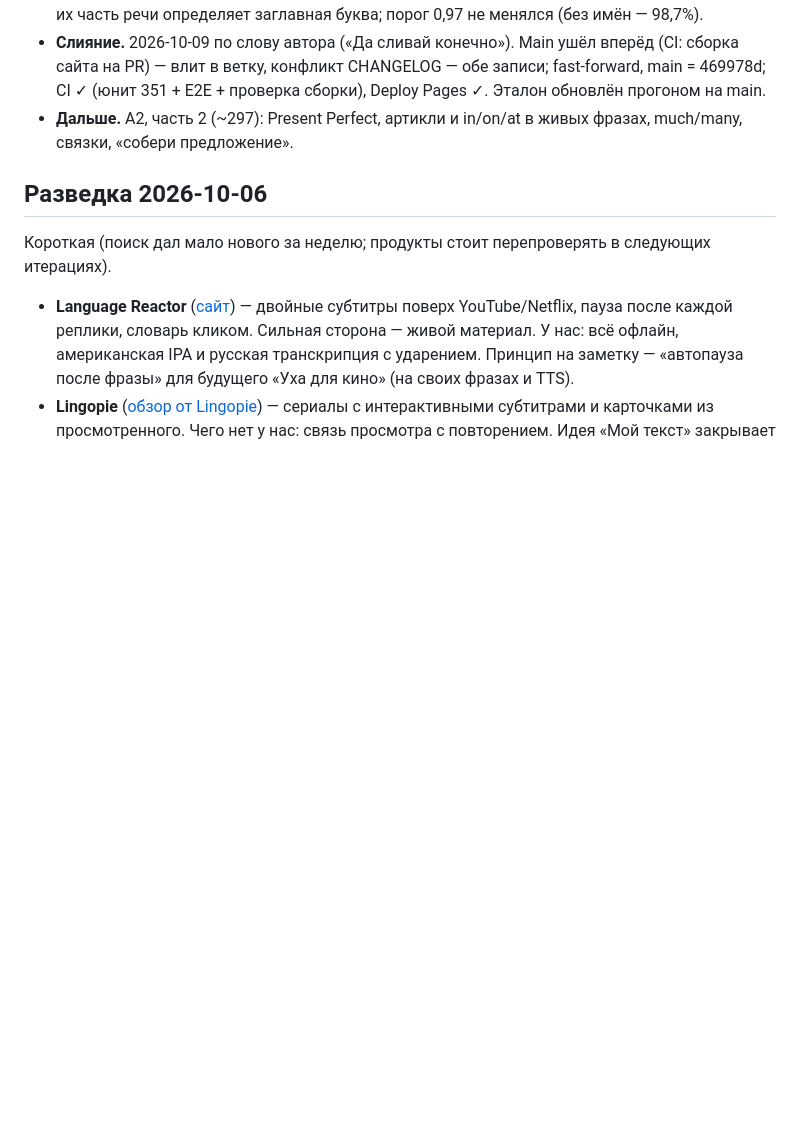
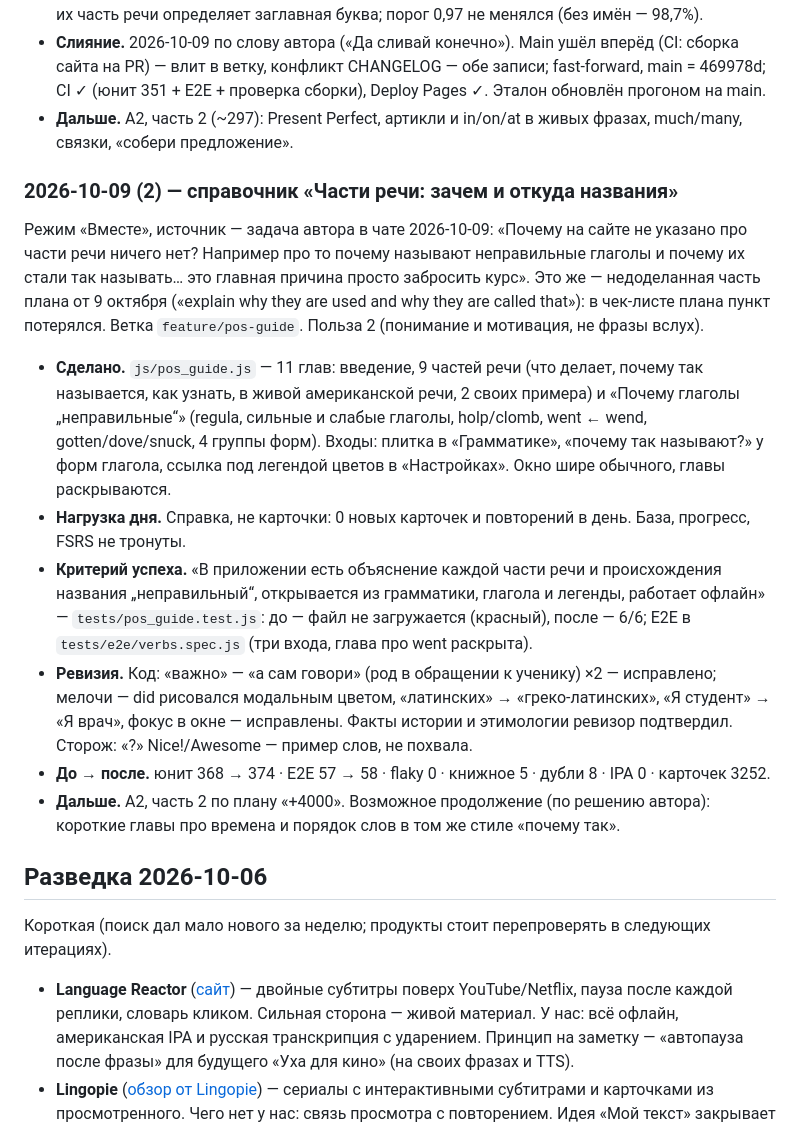
Before and after one commit to konstantin532/English-Reboot, a Markdown page: docs/EVOLUTION.md, the part around the change. Drawn GitHub-style; blank space fills up the shorter version.

Commit message:
EVOLUTION: запись итерации — справочник частей речи
Co-Authored-By: Claude Opus 5.5 <noreply@anthropic.com>
Claude-Session: https://claude.ai/code/session_011zsyNZxZZ3bK4NhGJPHdjS

```diff
--- a/docs/EVOLUTION.md
+++ b/docs/EVOLUTION.md
@@ -481,6 +481,28 @@
 - **Дальше.** A2, часть 2 (~297): Present Perfect, артикли и in/on/at в живых фразах, much/many, связки,
   «собери предложение».
 
+### 2026-10-09 (2) — справочник «Части речи: зачем и откуда названия»
+
+Режим «Вместе», источник — задача автора в чате 2026-10-09: «Почему на сайте не указано про части речи ничего нет?
+Например про то почему называют неправильные глаголы и почему их стали так называть… это главная причина просто
+забросить курс». Это же — недоделанная часть плана от 9 октября («explain why they are used and why they are called
+that»): в чек-листе плана пункт потерялся. Ветка `feature/pos-guide`. Польза 2 (понимание и мотивация, не фразы вслух).
+
+- **Сделано.** `js/pos_guide.js` — 11 глав: введение, 9 частей речи (что делает, почему так называется, как узнать,
+  в живой американской речи, 2 своих примера) и «Почему глаголы „неправильные“» (regula, сильные и слабые глаголы,
+  holp/clomb, went ← wend, gotten/dove/snuck, 4 группы форм). Входы: плитка в «Грамматике», «почему так называют?» у
+  форм глагола, ссылка под легендой цветов в «Настройках». Окно шире обычного, главы раскрываются.
+- **Нагрузка дня.** Справка, не карточки: 0 новых карточек и повторений в день. База, прогресс, FSRS не тронуты.
+- **Критерий успеха.** «В приложении есть объяснение каждой части речи и происхождения названия „неправильный“,
+  открывается из грамматики, глагола и легенды, работает офлайн» — `tests/pos_guide.test.js`: до — файл не
+  загружается (красный), после — 6/6; E2E в `tests/e2e/verbs.spec.js` (три входа, глава про went раскрыта).
+- **Ревизия.** Код: «важно» — «а сам говори» (род в обращении к ученику) ×2 — исправлено; мелочи — did рисовался
+  модальным цветом, «латинских» → «греко-латинских», «Я студент» → «Я врач», фокус в окне — исправлены.
+  Факты истории и этимологии ревизор подтвердил. Сторож: «?» Nice!/Awesome — пример слов, не похвала.
+- **До → после.** юнит 368 → 374 · E2E 57 → 58 · flaky 0 · книжное 5 · дубли 8 · IPA 0 · карточек 3252.
+- **Дальше.** A2, часть 2 по плану «+4000». Возможное продолжение (по решению автора): короткие главы
+  про времена и порядок слов в том же стиле «почему так».
+
 ## Разведка 2026-10-06
 
 Короткая (поиск дал мало нового за неделю; продукты стоит перепроверять в следующих итерациях).
```
